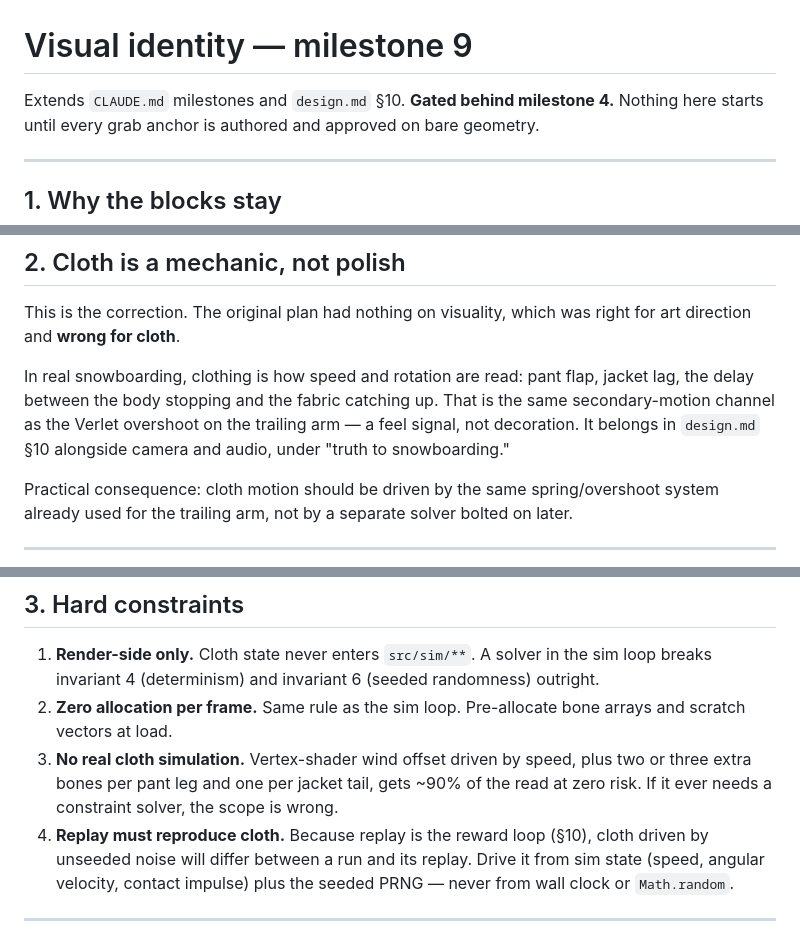
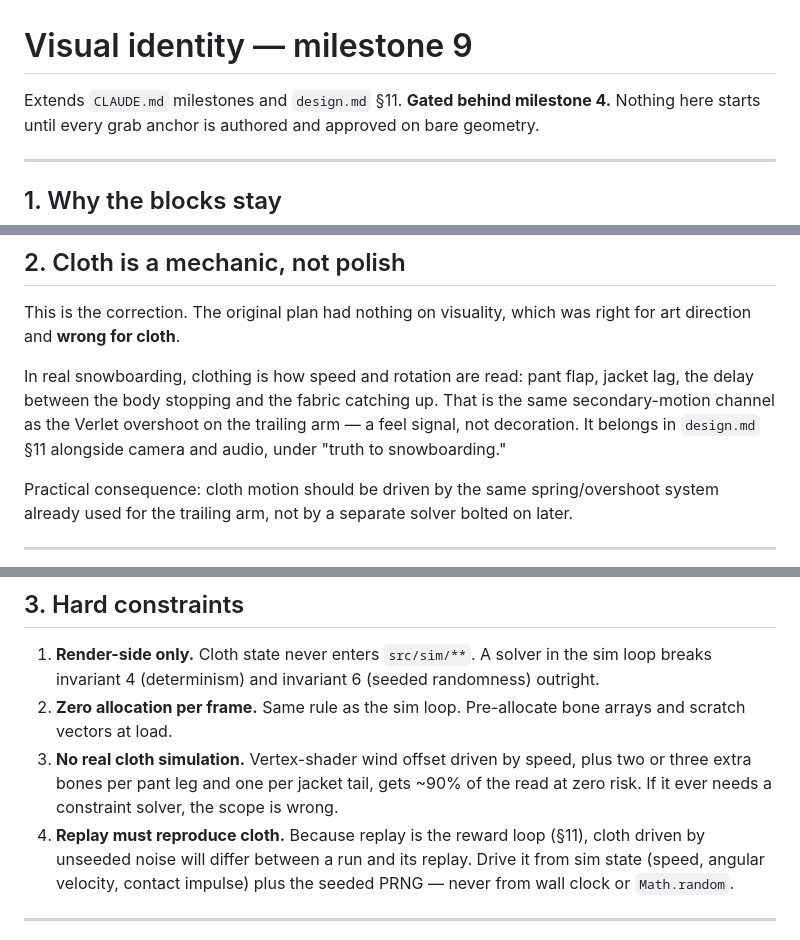
Before and after one commit to kalleoksa/camber, a Markdown page: docs/visual-identity.md, 3 parts joined by grey strips. Drawn GitHub-style.

Commit message:
Fix design.md cross-references in the visual identity doc
The replay/camera/audio material is design.md §11 (Feedback layer), not
§10 (Park format) — three references. Head look-at is §7.7, not §10.

Co-Authored-By: Claude Opus 5 <noreply@anthropic.com>
Claude-Session: https://claude.ai/code/session_01T5zD5TwzS8hVaM9qr2qh9d

```diff
--- a/docs/visual-identity.md
+++ b/docs/visual-identity.md
@@ -1,6 +1,6 @@
 # Visual identity — milestone 9
 
-Extends `CLAUDE.md` milestones and `design.md` §10. **Gated behind milestone 4.** Nothing
+Extends `CLAUDE.md` milestones and `design.md` §11. **Gated behind milestone 4.** Nothing
 here starts until every grab anchor is authored and approved on bare geometry.
 
 ---
@@ -26,7 +26,7 @@ art direction and **wrong for cloth**.
 In real snowboarding, clothing is how speed and rotation are read: pant flap, jacket lag,
 the delay between the body stopping and the fabric catching up. That is the same
 secondary-motion channel as the Verlet overshoot on the trailing arm — a feel signal, not
-decoration. It belongs in `design.md` §10 alongside camera and audio, under "truth to
+decoration. It belongs in `design.md` §11 alongside camera and audio, under "truth to
 snowboarding."
 
 Practical consequence: cloth motion should be driven by the same spring/overshoot system
@@ -43,7 +43,7 @@ already used for the trailing arm, not by a separate solver bolted on later.
 3. **No real cloth simulation.** Vertex-shader wind offset driven by speed, plus two or
    three extra bones per pant leg and one per jacket tail, gets ~90% of the read at zero
    risk. If it ever needs a constraint solver, the scope is wrong.
-4. **Replay must reproduce cloth.** Because replay is the reward loop (§10), cloth driven
+4. **Replay must reproduce cloth.** Because replay is the reward loop (§11), cloth driven
    by unseeded noise will differ between a run and its replay. Drive it from sim state
    (speed, angular velocity, contact impulse) plus the seeded PRNG — never from wall
    clock or `Math.random`.
```
Also changed, not shown: other parts of docs/visual-identity.md (+1 -1 lines).
